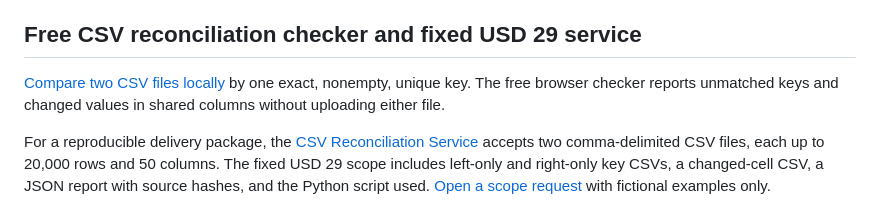
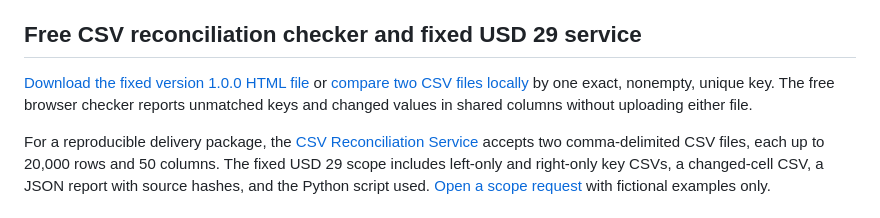
Before and after one commit to joysky77/csv-cleanup-services, a Markdown page: README.md, the part around the change. GitHub-like rendering.

Commit message:
Link fixed CSV reconciliation checker 1.0.0 release

```diff
--- a/README.md
+++ b/README.md
@@ -38,7 +38,7 @@ Need a repaired copy rather than a report? The [CSV Formula Safety Fix](https://
 
 ## Free CSV reconciliation checker and fixed USD 29 service
 
-[Compare two CSV files locally](https://joysky77.github.io/csv-cleanup-services/csv-reconciliation-checker.html) by one exact, nonempty, unique key. The free browser checker reports unmatched keys and changed values in shared columns without uploading either file.
+[Download the fixed version 1.0.0 HTML file](https://github.com/joysky77/csv-cleanup-services/releases/download/reconciliation-checker-v1.0.0/CSV-Reconciliation-Checker-v1.0.0.html) or [compare two CSV files locally](https://joysky77.github.io/csv-cleanup-services/csv-reconciliation-checker.html) by one exact, nonempty, unique key. The free browser checker reports unmatched keys and changed values in shared columns without uploading either file.
 
 For a reproducible delivery package, the [CSV Reconciliation Service](https://joysky77.github.io/csv-cleanup-services/csv-reconciliation-service.html) accepts two comma-delimited CSV files, each up to 20,000 rows and 50 columns. The fixed USD 29 scope includes left-only and right-only key CSVs, a changed-cell CSV, a JSON report with source hashes, and the Python script used. [Open a scope request](https://github.com/joysky77/csv-cleanup-services/issues/new?template=reconciliation-request.yml) with fictional examples only.
 
```
